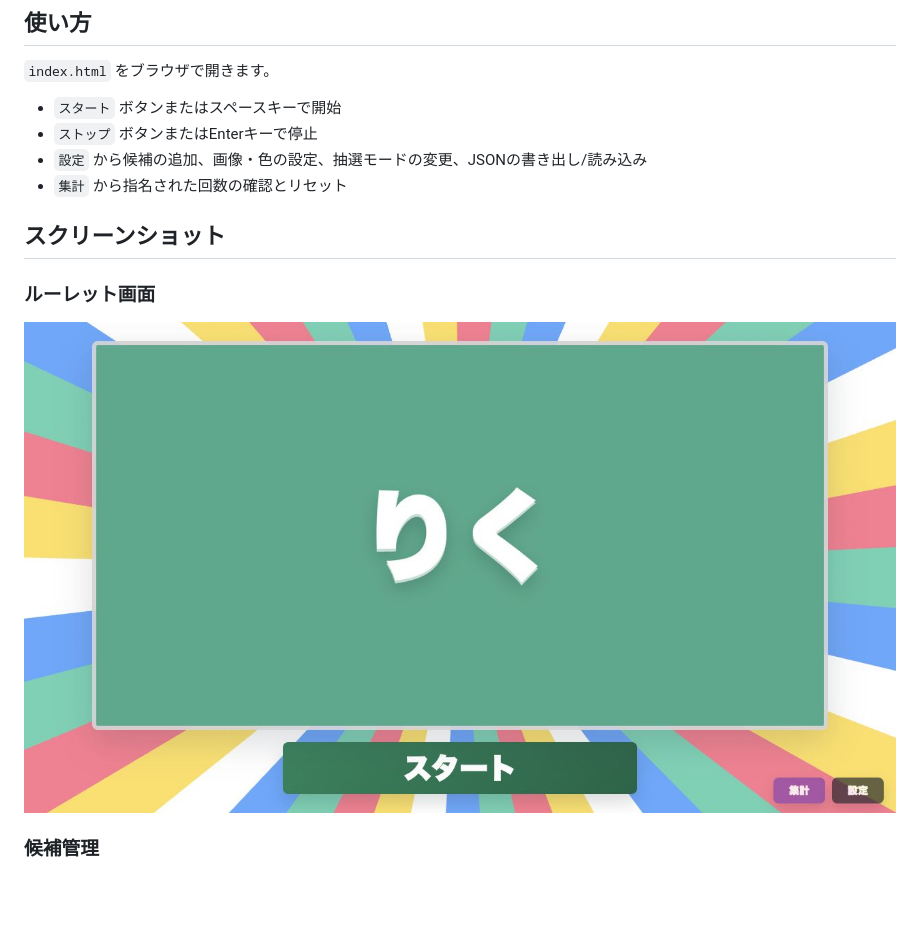
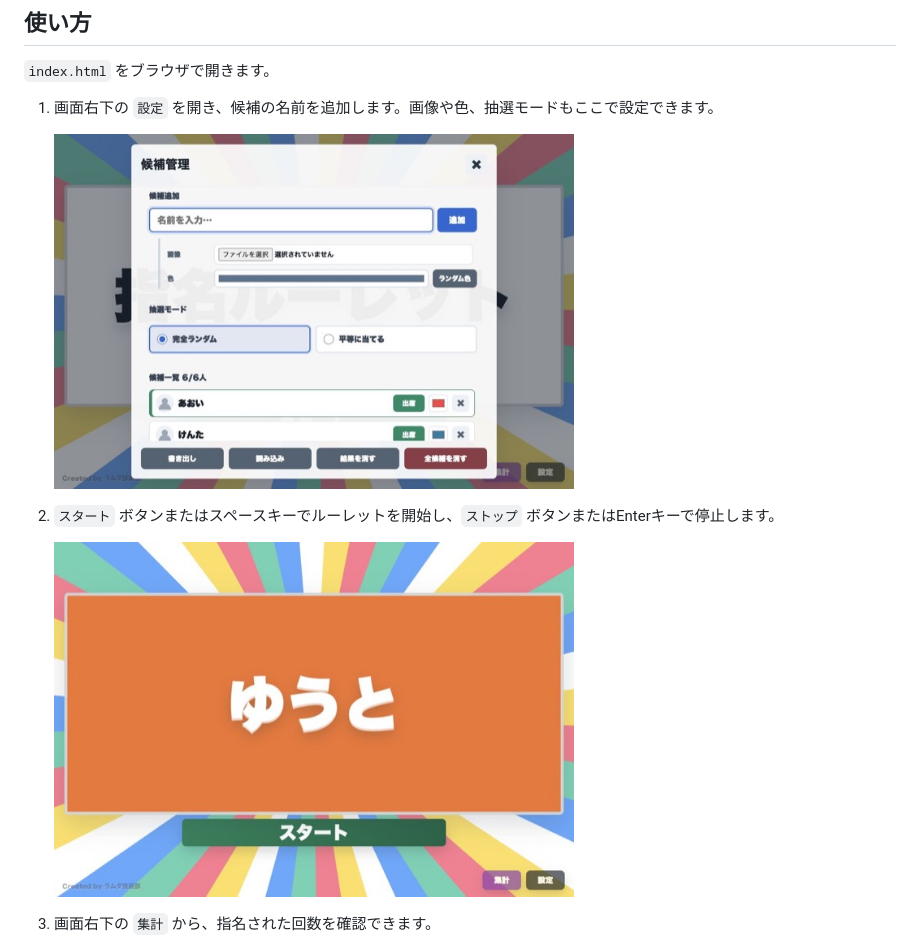
Before and after one commit to yoidea/classroom-name-roulette, a Markdown page: README.md, the part around one of its changes. GitHub-like rendering; pictures changed too: docs/screenshots/roulette.jpg, docs/screenshots/settings.jpg; blank space fills up the shorter version.

Commit message:
Improve tablet layout and README walkthrough

```diff
--- a/README.md
+++ b/README.md
@@ -6,16 +6,13 @@
 
 `index.html` をブラウザで開きます。
 
-- `スタート` ボタンまたはスペースキーで開始
-- `ストップ` ボタンまたはEnterキーで停止
-- `設定` から候補の追加、画像・色の設定、抽選モードの変更、JSONの書き出し/読み込み
-- `集計` から指名された回数の確認とリセット
+1. 画面右下の `設定` を開き、候補の名前を追加します。画像や色、抽選モードもここで設定できます。
 
-## スクリーンショット
+   <img src="docs/screenshots/settings.jpg" alt="候補管理画面" width="520">
 
-### ルーレット画面
+2. `スタート` ボタンまたはスペースキーでルーレットを開始し、`ストップ` ボタンまたはEnterキーで停止します。
 
-![ルーレット画面](docs/screenshots/roulette.jpg)
+   <img src="docs/screenshots/roulette.jpg" alt="ルーレット画面" width="520">
 
-### 候補管理
+3. 画面右下の `集計` から、指名された回数を確認できます。
 
```
Also changed, not shown: other parts of README.md (+1 -5 lines), docs/screenshots/stats.jpg, 1 other file.
